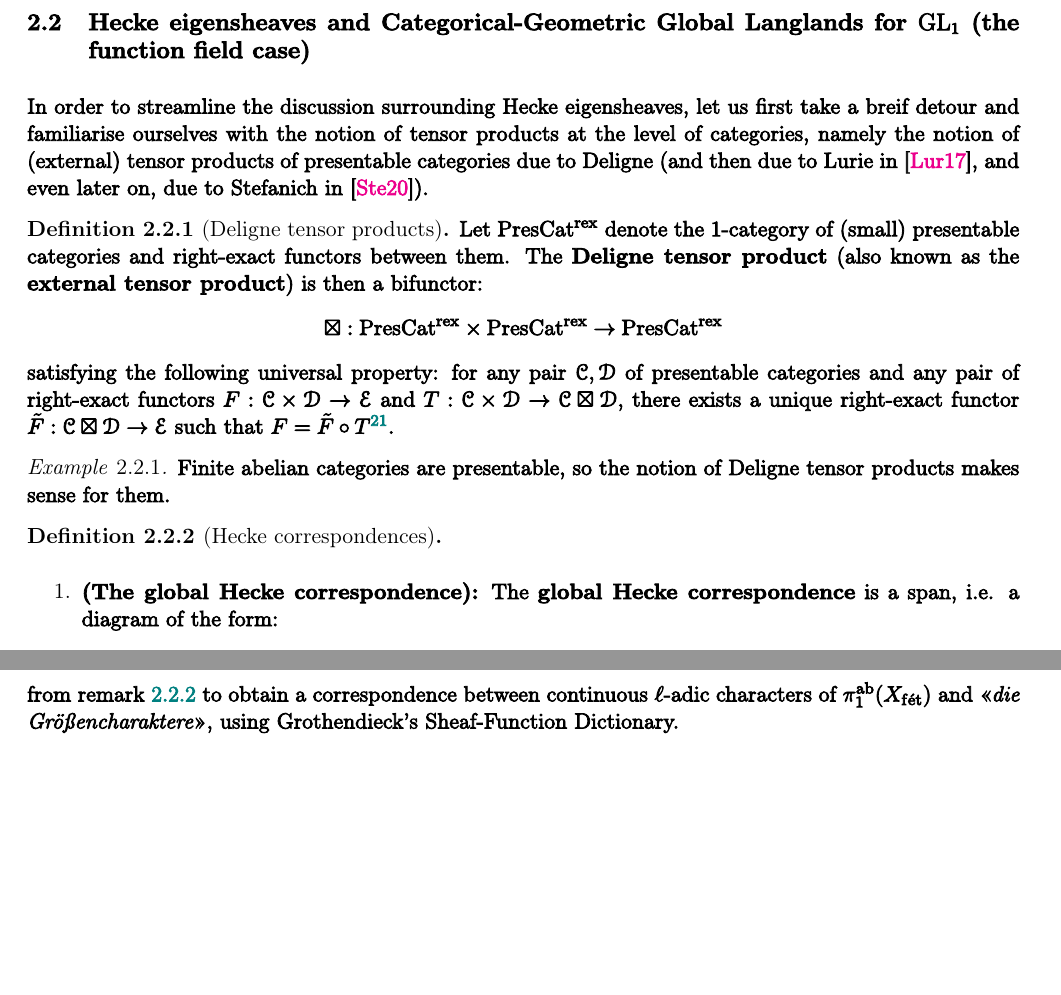
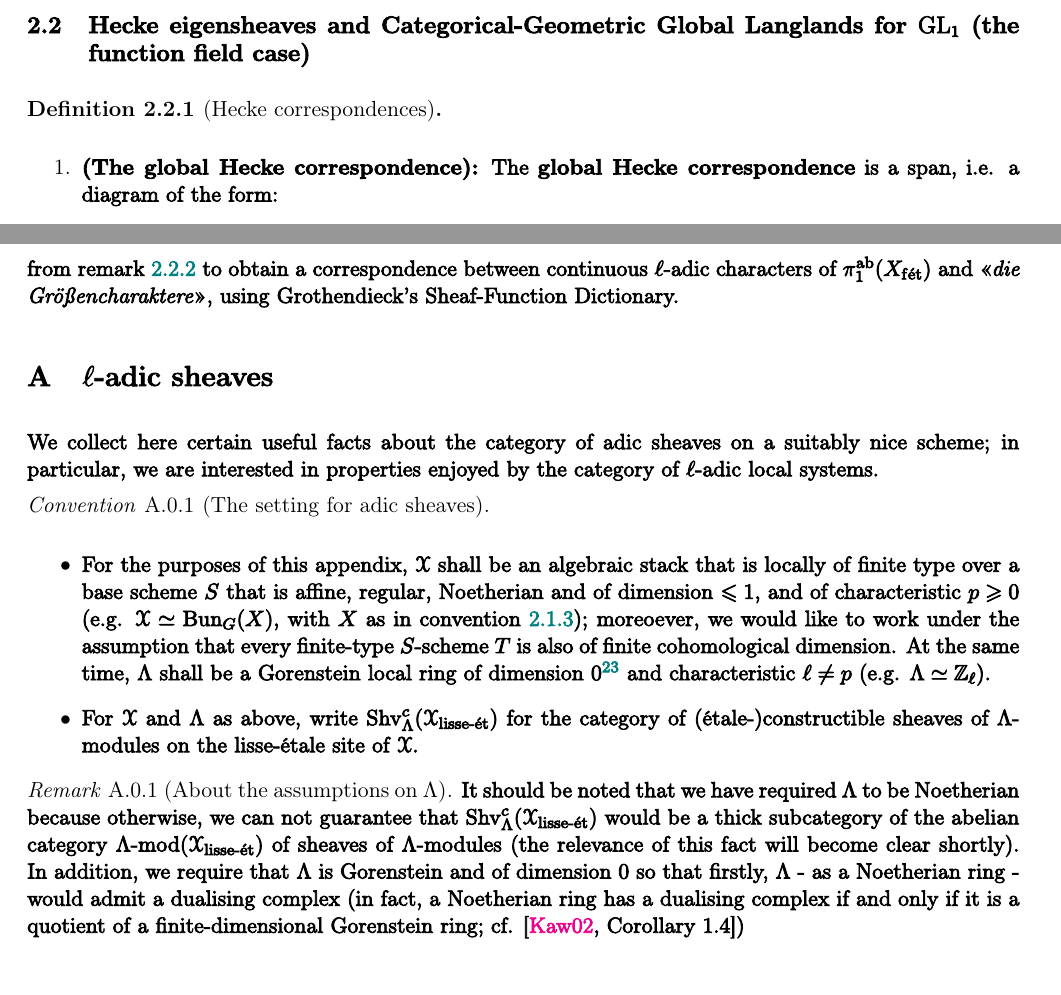
Before and after one commit to minhdat296/Undergraduate-thesis, a LaTeX paper (main.tex, which reads Appendices/l-adic sheaves.tex, Sections/automorphic.tex): two parts of pages 17 and 19 of 20 before the commit and two parts of pages 16 and 19 of 20 after it, joined at a grey line, cut so that both start at the same text, the shorter picture padded with empty space. Compiled offline with pdfLaTeX.

Commit message:
Updates from Overleaf

```diff
--- /dev/null
+++ b/Appendices/l-adic sheaves.tex
@@ -0,0 +1,13 @@
+\section{\texorpdfstring{$\ell$}{}-adic sheaves}
+    We collect here certain useful facts about the category of adic sheaves on a suitably nice scheme; in particular, we are interested in properties enjoyed by the category of $\ell$-adic local systems.
+
+    \begin{convention}[The setting for adic sheaves]
+        \noindent
+        \begin{itemize}
+            \item For the purposes of this appendix, $\calX$ shall be an algebraic stack that is locally of finite type over a base scheme $S$ that is affine, regular, Noetherian and of dimension $\leq 1$, and of characteristic $p \geq 0$ (e.g. $\calX \cong \Bun_G(X)$, with $X$ as in convention \ref{conv: automorphic_side_conventions}); moreoever, we would like to work under the assumption that every finite-type $S$-scheme $T$ is also of finite cohomological dimension. At the same time, $\Lambda$ shall be a Gorenstein local ring of dimension $0$\footnote{Hence Noetherian.} and characteristic $\ell \not = p$ (e.g. $\Lambda \cong \Z_{\ell}$).
+            \item For $\calX$ and $\Lambda$ as above, write $\Shv_{\Lambda}^c(\calX_{\lisse\-\et})$ for the category of (\'etale-)constructible sheaves of $\Lambda$-modules on the lisse-\'etale site of $\calX$.
+        \end{itemize}
+    \end{convention}
+    \begin{remark}[About the assumptions on $\Lambda$]
+        It should be noted that we have required $\Lambda$ to be Noetherian because otherwise, we can not guarantee that $\Shv_{\Lambda}^c(\calX_{\lisse\-\et})$ would be a thick subcategory of the abelian category $\Lambda\mod(\calX_{\lisse\-\et})$ of sheaves of $\Lambda$-modules (the relevance of this fact will become clear shortly). In addition, we require that $\Lambda$ is Gorenstein and of dimension $0$ so that firstly, $\Lambda$ - as a Noetherian ring - would admit a dualising complex (in fact, a Noetherian ring has a dualising complex if and only if it is a quotient of a finite-dimensional Gorenstein ring; cf. \cite[Corollary 1.4]{kawasaki_macaulayfication_of_noetherian_rings})
+    \end{remark}
--- a/Sections/automorphic.tex
+++ b/Sections/automorphic.tex
@@ -118,16 +118,6 @@
         \end{corollary}
 
     \subsection{Hecke eigensheaves and Categorical-Geometric Global Langlands for \texorpdfstring{$\GL_1$}{} (the function field case)}
-        In order to streamline the discussion surrounding Hecke eigensheaves, let us first take a breif detour and familiarise ourselves with the notion of tensor products at the level of categories, namely the notion of (external) tensor products of presentable categories due to Deligne (and then due to Lurie in \cite{HA}, and even later on, due to Stefanich in \cite{stefanich_2020_higher_presentable_categories}).
-        \begin{definition}[Deligne tensor products] \label{def: deligne_tensor_products}
-            Let $\Pres\Cat^{\rex}$ denote the $1$-category of (small) presentable categories and right-exact functors between them. The \textbf{Deligne tensor product} (also known as the \textbf{external tensor product}) is then a bifunctor:
-                $$\boxtimes: \Pres\Cat^{\rex} \x \Pres\Cat^{\rex} \to \Pres\Cat^{\rex}$$
-            satisfying the following universal property: for any pair $\C, \D$ of presentable categories and any pair of right-exact functors $F: \C \x \D \to \E$ and $T: \C \x \D \to \C \boxtimes \D$, there exists a unique right-exact functor $\tilde{F}: \C \boxtimes \D \to \E$ such that $F = \tilde{F} \circ T$\footnote{Note now this is very similar to the universal property of say, tensor products of $R$-modules.}.
-        \end{definition}
-        \begin{example}
-            Finite abelian categories are presentable, so the notion of Deligne tensor products makes sense for them.
-        \end{example}
-
         \begin{definition}[Hecke correspondences] \label{def: hecke_correspondences}
             \noindent
             \begin{enumerate}
```
Also changed, not shown: Sections/galois.tex (+1 -18 lines), Sections/introduction.tex (+1 -1 lines), bibliography.bib (+11 -0 lines), main.tex (+3 -1 lines), Appendices/LCFT.tex (renamed from Sections/LCFT.tex).
